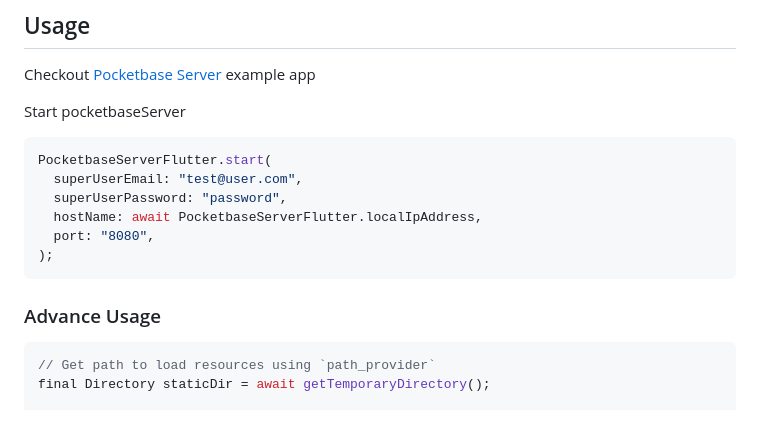
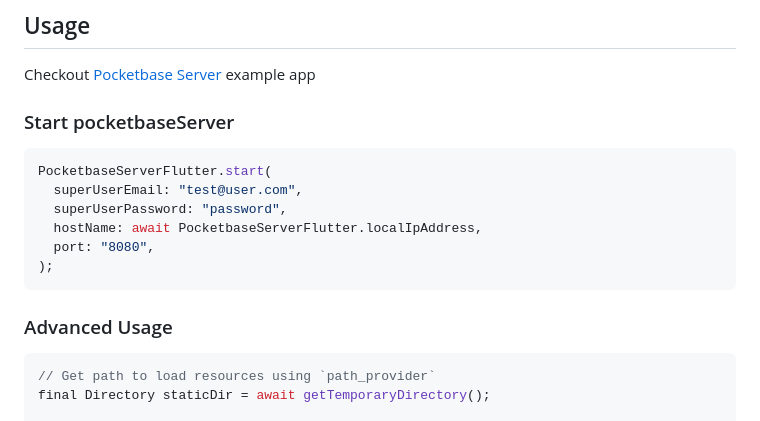
Before and after one commit to rohitsangwan01/pocketbase_server_flutter, a Markdown page: README.md, the part around the change. Rendered like a GitHub page.

````diff
--- a/README.md
+++ b/README.md
@@ -10,7 +10,7 @@ Run [Pocketbase](https://pocketbase.io/) Server directly from Android/IOS with f
 
 Checkout [Pocketbase Server](https://github.com/rohitsangwan01/pocketbase_server_flutter_app) example app
 
-Start pocketbaseServer
+### Start pocketbaseServer
 
 ```dart
 PocketbaseServerFlutter.start(
@@ -21,7 +21,7 @@ PocketbaseServerFlutter.start(
 );
 ```
 
-### Advance Usage
+### Advanced Usage
 
 ```dart
 // Get path to load resources using `path_provider`
````
